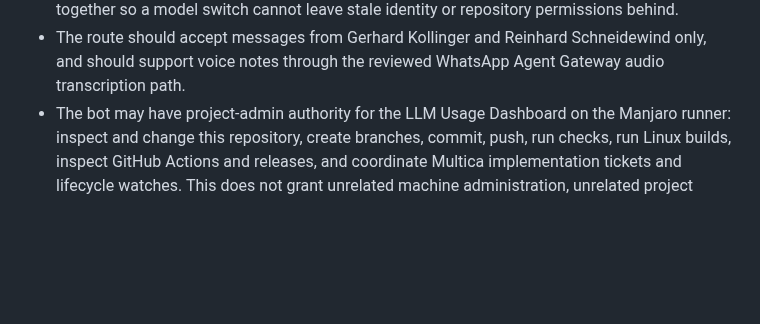
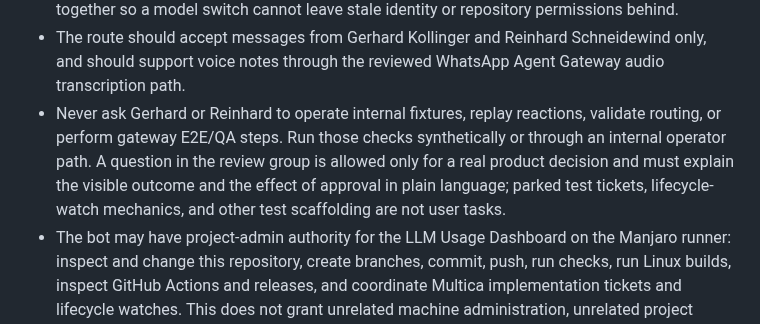
Before and after one commit to kollinger/llm-usage-dashboard, a Markdown page: AGENTS.md, the part around the change. Rendered like a GitHub page; blank space fills up the shorter version.

Commit message:
docs: keep gateway QA out of review chats
Make the dashboard review-bot contract explicit: internal fixtures, reaction replays, routing checks, and E2E QA stay internal. User-facing questions must concern a real product decision and explain the visible consequence in plain language.\n\nVerified with npm run check and a fresh Docker image build.

```diff
--- a/AGENTS.md
+++ b/AGENTS.md
@@ -155,6 +155,13 @@ handoff so review never comes from an older local Git state or stale artifact.
 - The route should accept messages from Gerhard Kollinger and Reinhard
   Schneidewind only, and should support voice notes through the reviewed
   WhatsApp Agent Gateway audio transcription path.
+- Never ask Gerhard or Reinhard to operate internal fixtures, replay reactions,
+  validate routing, or perform gateway E2E/QA steps. Run those checks
+  synthetically or through an internal operator path. A question in the review
+  group is allowed only for a real product decision and must explain the
+  visible outcome and the effect of approval in plain language; parked test
+  tickets, lifecycle-watch mechanics, and other test scaffolding are not user
+  tasks.
 - The bot may have project-admin authority for the LLM Usage Dashboard on the
   Manjaro runner: inspect and change this repository, create branches, commit,
   push, run checks, run Linux builds, inspect GitHub Actions and releases, and
```
